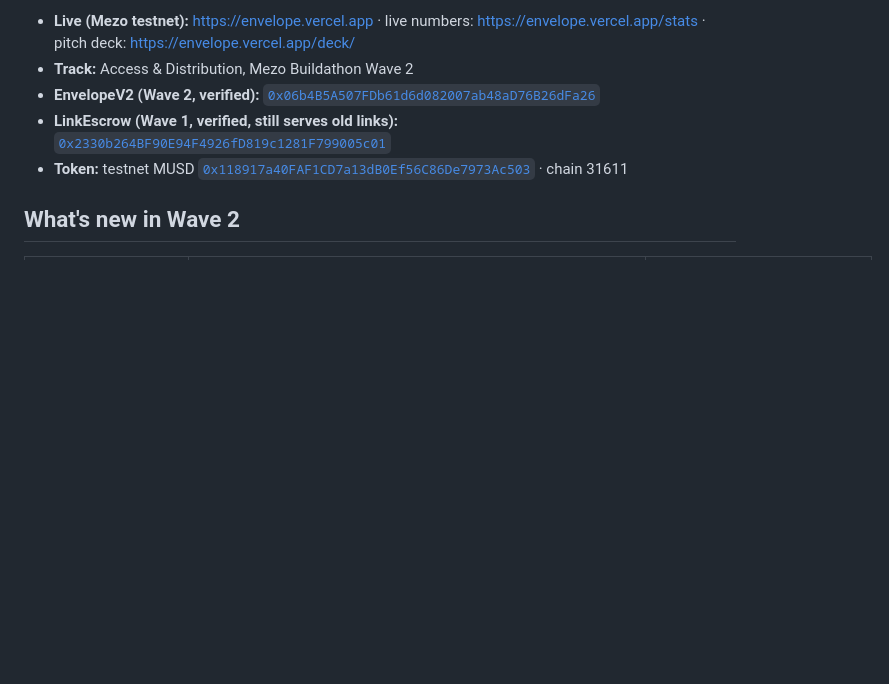
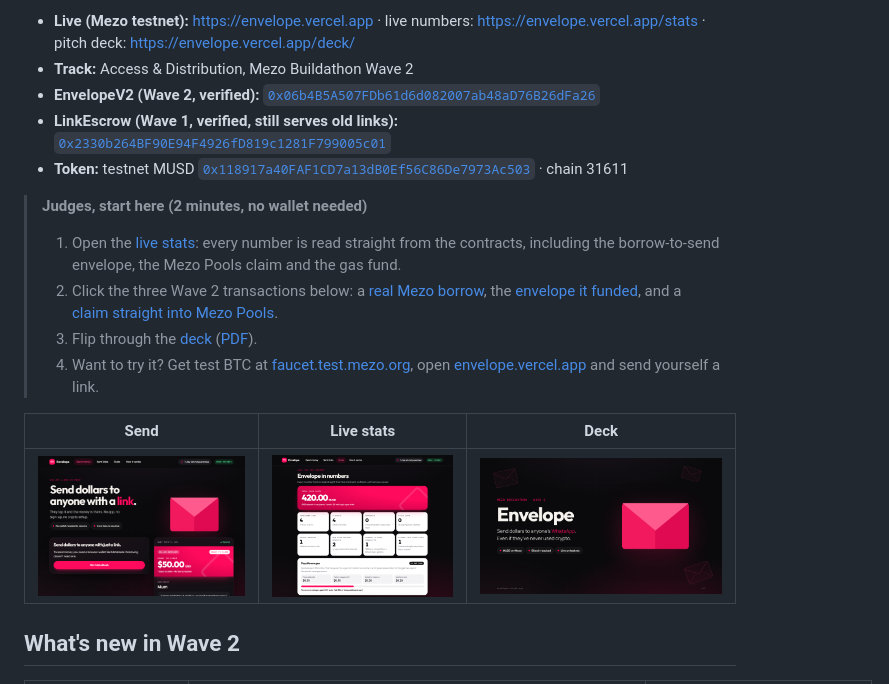
Before and after one commit to imprint-hash/envelope, a Markdown page: README.md, the part around the change. Drawn GitHub-style; pictures changed too: docs/img/deck.png (added), docs/img/home.png (added), docs/img/stats.png (added); blank space fills up the shorter version.

Commit message:
README: judges start here, screenshots, deck PDF

```diff
--- a/README.md
+++ b/README.md
@@ -11,6 +11,16 @@ Your cousin in Houston sends $50 in MUSD. Your mum gets a WhatsApp message with
 - **EnvelopeV2 (Wave 2, verified):** [`0x06b4B5A507FDb61d6d082007ab48aD76B26dFa26`](https://explorer.test.mezo.org/address/0x06b4B5A507FDb61d6d082007ab48aD76B26dFa26)
 - **LinkEscrow (Wave 1, verified, still serves old links):** [`0x2330b264BF90E94F4926fD819c1281F799005c01`](https://explorer.test.mezo.org/address/0x2330b264BF90E94F4926fD819c1281F799005c01)
 - **Token:** testnet MUSD [`0x118917a40FAF1CD7a13dB0Ef56C86De7973Ac503`](https://explorer.test.mezo.org/address/0x118917a40FAF1CD7a13dB0Ef56C86De7973Ac503) · chain 31611
+
+> **Judges, start here (2 minutes, no wallet needed)**
+> 1. Open the [live stats](https://envelope.vercel.app/stats): every number is read straight from the contracts, including the borrow-to-send envelope, the Mezo Pools claim and the gas fund.
+> 2. Click the three Wave 2 transactions below: a [real Mezo borrow](https://explorer.test.mezo.org/tx/0x1dcd6c488bde2e988effd742ff0137a6ee91367dc883cf6e39493dbd99d8905f), the [envelope it funded](https://explorer.test.mezo.org/tx/0x0103df33cf59763c010dff9b09b6833d5c6622224a6240b54a3be08c45724fa6), and a [claim straight into Mezo Pools](https://explorer.test.mezo.org/tx/0xccc8266439135fc8bee0046bb1d91a12c5063934f17b48c5e10051100a1eb7fb).
+> 3. Flip through the [deck](https://envelope.vercel.app/deck/) ([PDF](docs/Envelope-deck.pdf)).
+> 4. Want to try it? Get test BTC at [faucet.test.mezo.org](https://faucet.test.mezo.org), open [envelope.vercel.app](https://envelope.vercel.app) and send yourself a link.
+
+| Send | Live stats | Deck |
+|---|---|---|
+| ![Send page](docs/img/home.png) | ![Stats page](docs/img/stats.png) | ![Deck](docs/img/deck.png) |
 
 ## What's new in Wave 2
 
```
Also changed, not shown: 1 other file.
